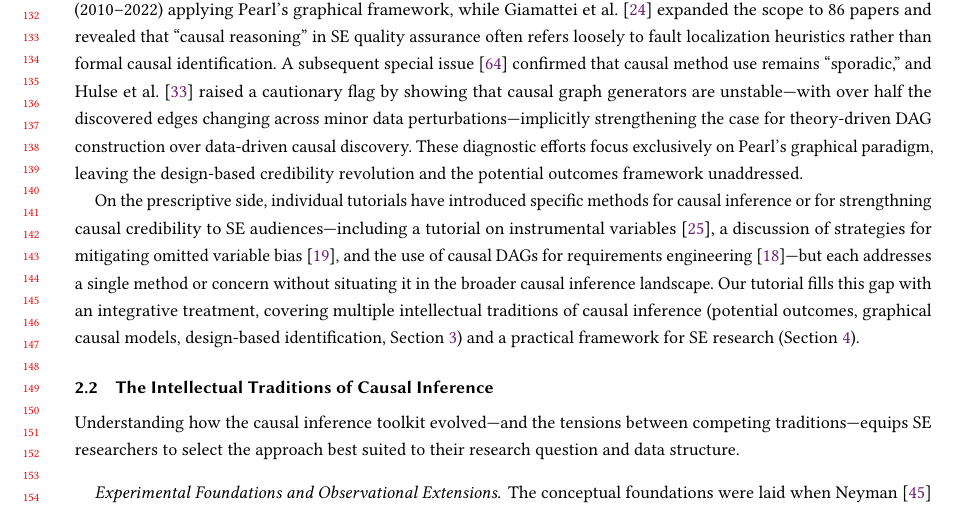
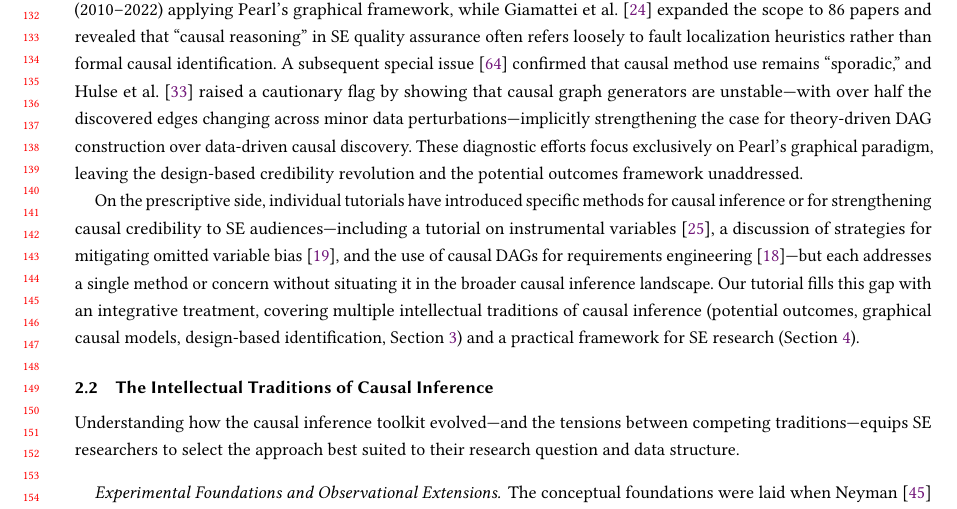
Before and after one commit to hehao98/CausalityInSE, a LaTeX paper (paper/main.tex): part of page 3 of 18, cut so that both start at the same text. Compiled offline with pdfLaTeX.

Commit message:
Correct typographical error in main.tex by changing "strengthning" to "strengthening" in the discussion of prescriptive methods for causal inference. This minor edit improves the clarity and professionalism of the text.

```diff
--- a/paper/main.tex
+++ b/paper/main.tex
@@ -161,7 +161,7 @@ On the diagnostic side, systematic reviews have documented the state of practice
 A subsequent special issue~\cite{journals/infsof/SiebertTGWKS25} confirmed that causal method use remains ``sporadic,'' and \citet{journals/ese/HulseEM25} raised a cautionary flag by showing that causal graph generators are unstable---with over half the discovered edges changing across minor data perturbations---implicitly strengthening the case for theory-driven DAG construction over data-driven causal discovery.
 These diagnostic efforts focus exclusively on Pearl's graphical paradigm, leaving the design-based credibility revolution and the potential outcomes framework unaddressed.
 
-On the prescriptive side, individual tutorials have introduced specific methods for causal inference or for strengthning causal credibility to SE audiences---including a tutorial on instrumental variables~\cite{DBLP:journals/tosem/GrafVlachyW24}, a discussion of strategies for mitigating omitted variable bias~\cite{DBLP:journals/corr/abs-2501-17026}, and the use of causal DAGs for requirements engineering~\cite{DBLP:journals/corr/abs-2511-03875}---but each addresses a single method or concern without situating it in the broader causal inference landscape.
+On the prescriptive side, individual tutorials have introduced specific methods for causal inference or for strengthening causal credibility to SE audiences---including a tutorial on instrumental variables~\cite{DBLP:journals/tosem/GrafVlachyW24}, a discussion of strategies for mitigating omitted variable bias~\cite{DBLP:journals/corr/abs-2501-17026}, and the use of causal DAGs for requirements engineering~\cite{DBLP:journals/corr/abs-2511-03875}---but each addresses a single method or concern without situating it in the broader causal inference landscape.
 Our tutorial fills this gap with an integrative treatment, covering multiple intellectual traditions of causal inference (potential outcomes, graphical causal models, design-based identification, Section~\ref{sec:primer}) and a practical framework for SE research (Section~\ref{sec:framework}).
 
 \subsection{The Intellectual Traditions of Causal Inference}
```
